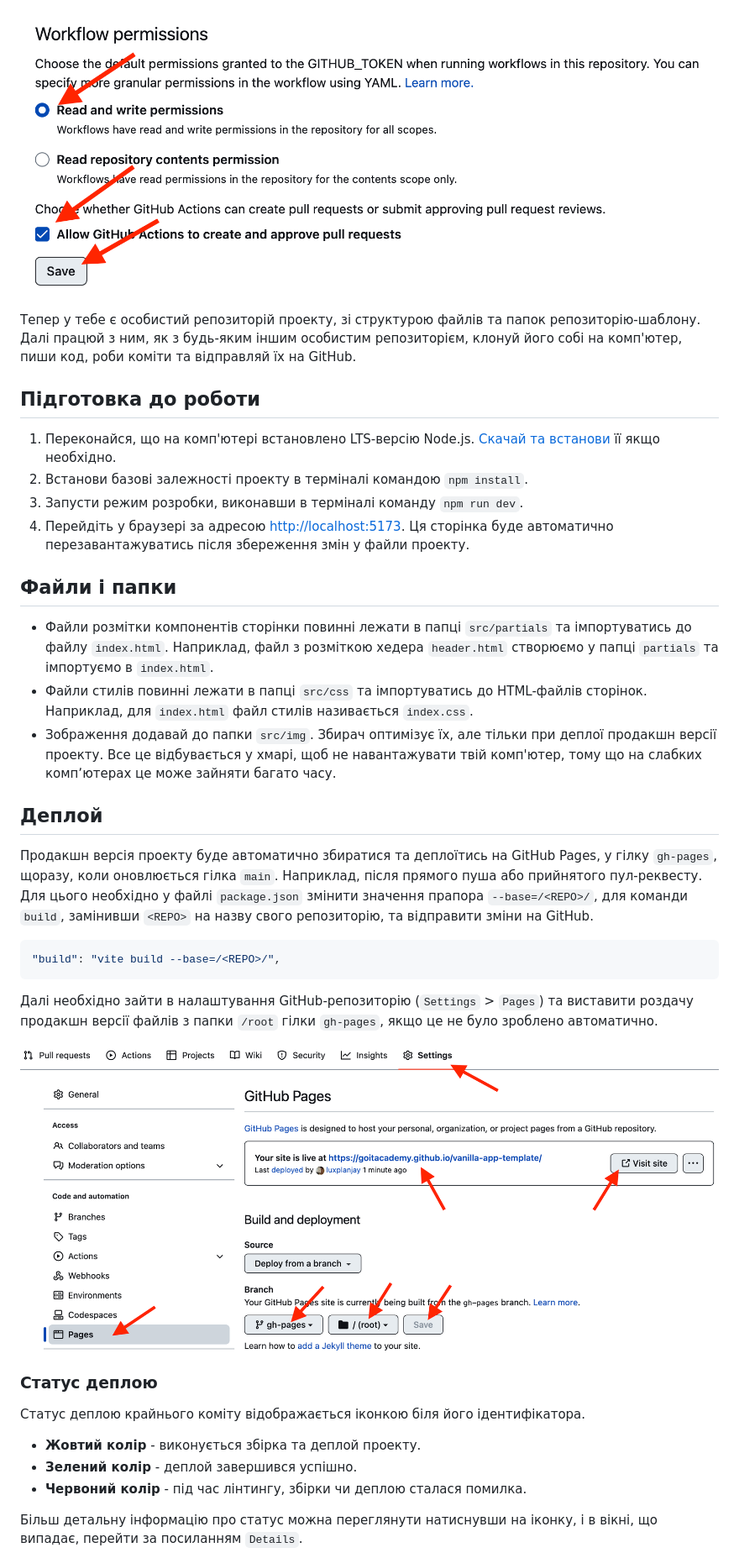
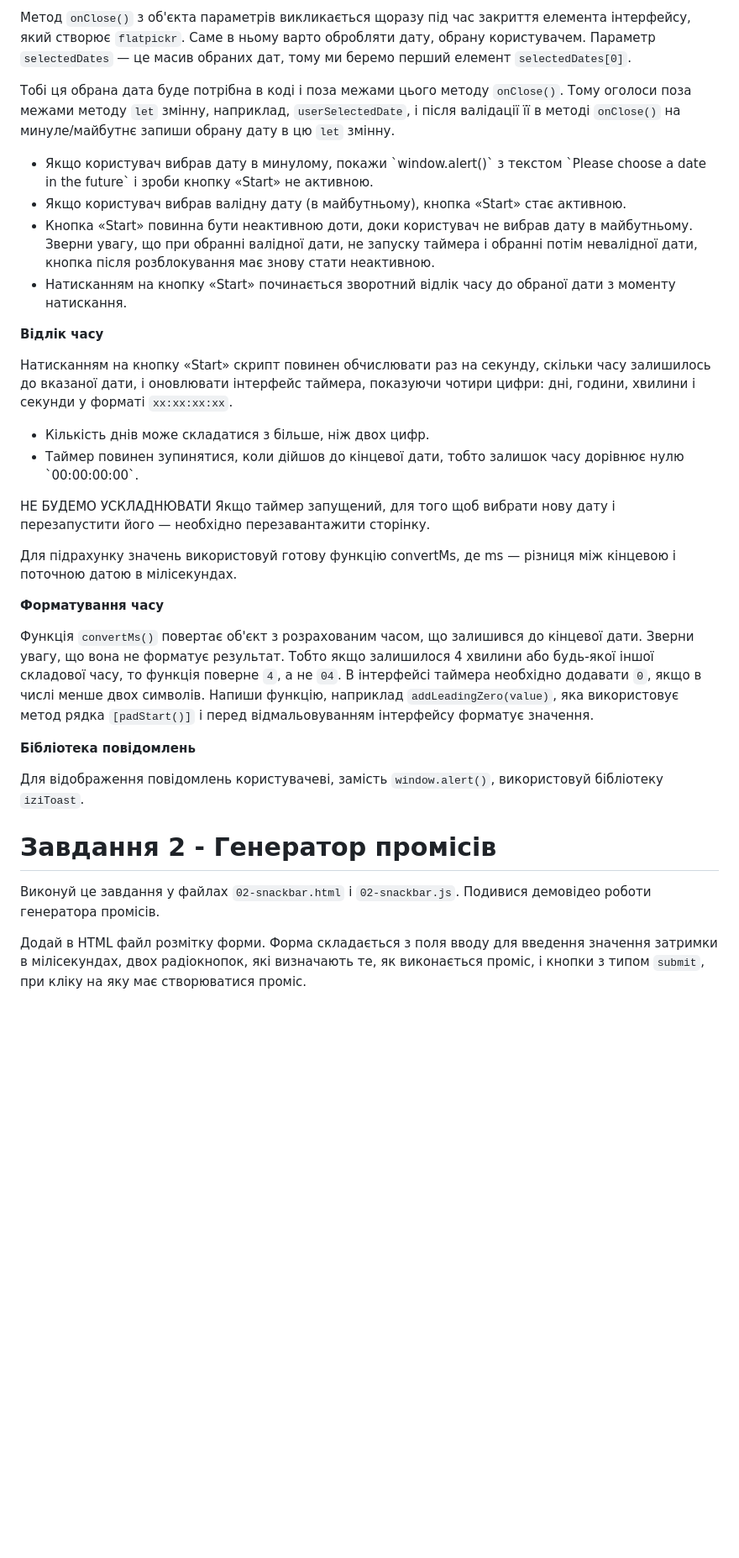
Before and after one commit to KristinaHranovska/goit-js-hw-10, a Markdown page: README.md, the part around the change printed below. Shown: that part at 84% size. Drawn GitHub-style; blank space fills up the shorter version.

````diff
--- a/README.md
+++ b/README.md
@@ -29,59 +31,60 @@
 
-![Settings GitHub Actions permissions step 2](./assets/gh-actions-perm-2.png)
+Метод `onClose()` з об'єкта параметрів викликається щоразу під час закриття
+елемента інтерфейсу, який створює `flatpickr`. Саме в ньому варто обробляти
+дату, обрану користувачем. Параметр `selectedDates` — це масив обраних дат, тому
+ми беремо перший елемент `selectedDates[0]`.
 
-Тепер у тебе є особистий репозиторій проекту, зі структурою файлів та папок
-репозиторію-шаблону. Далі працюй з ним, як з будь-яким іншим особистим
-репозиторієм, клонуй його собі на комп'ютер, пиши код, роби коміти та відправляй
-їх на GitHub.
+Тобі ця обрана дата буде потрібна в коді і поза межами цього методу `onClose()`.
+Тому оголоси поза межами методу `let` змінну, наприклад, `userSelectedDate`, і
+після валідації її в методі `onClose()` на минуле/майбутнє запиши обрану дату в
+цю `let` змінну.
 
-## Підготовка до роботи
+<ul>
+<li>Якщо користувач вибрав дату в минулому, покажи `window.alert()` з текстом `Please choose a date in the future` і зроби кнопку «Start» не активною.</li>
+<li>Якщо користувач вибрав валідну дату (в майбутньому), кнопка «Start» стає активною.</li>
+<li>Кнопка «Start» повинна бути неактивною доти, доки користувач не вибрав дату в майбутньому. Зверни увагу, що при обранні валідної дати, не запуску таймера і обранні потім невалідної дати, кнопка після розблокування має знову стати неактивною.</li>
+<li>Натисканням на кнопку «Start» починається зворотний відлік часу до обраної дати з моменту натискання.</li>
+</ul>
 
-1. Переконайся, що на комп'ютері встановлено LTS-версію Node.js.
-   [Скачай та встанови](https://nodejs.org/en/) її якщо необхідно.
-2. Встанови базові залежності проекту в терміналі командою `npm install`.
-3. Запусти режим розробки, виконавши в терміналі команду `npm run dev`.
-4. Перейдіть у браузері за адресою
-   [http://localhost:5173](http://localhost:5173). Ця сторінка буде автоматично
-   перезавантажуватись після збереження змін у файли проекту.
+**Відлік часу**
 
-## Файли і папки
+Натисканням на кнопку «Start» скрипт повинен обчислювати раз на секунду, скільки
+часу залишилось до вказаної дати, і оновлювати інтерфейс таймера, показуючи
+чотири цифри: дні, години, хвилини і секунди у форматі `xx:xx:xx:xx`.
 
-- Файли розмітки компонентів сторінки повинні лежати в папці `src/partials` та
-  імпортуватись до файлу `index.html`. Наприклад, файл з розміткою хедера
-  `header.html` створюємо у папці `partials` та імпортуємо в `index.html`.
-- Файли стилів повинні лежати в папці `src/css` та імпортуватись до HTML-файлів
-  сторінок. Наприклад, для `index.html` файл стилів називається `index.css`.
-- Зображення додавай до папки `src/img`. Збирач оптимізує їх, але тільки при
-  деплої продакшн версії проекту. Все це відбувається у хмарі, щоб не
-  навантажувати твій комп'ютер, тому що на слабких компʼютерах це може зайняти
-  багато часу.
+<ul>
+<li>Кількість днів може складатися з більше, ніж двох цифр.</li>
+<li>Таймер повинен зупинятися, коли дійшов до кінцевої дати, тобто залишок часу дорівнює нулю `00:00:00:00`.</li>
+</ul>
 
-## Деплой
+НЕ БУДЕМО УСКЛАДНЮВАТИ Якщо таймер запущений, для того щоб вибрати нову дату і
+перезапустити його — необхідно перезавантажити сторінку.
 
-Продакшн версія проекту буде автоматично збиратися та деплоїтись на GitHub
-Pages, у гілку `gh-pages`, щоразу, коли оновлюється гілка `main`. Наприклад,
-після прямого пуша або прийнятого пул-реквесту. Для цього необхідно у файлі
-`package.json` змінити значення прапора `--base=/<REPO>/`, для команди `build`,
-замінивши `<REPO>` на назву свого репозиторію, та відправити зміни на GitHub.
+Для підрахунку значень використовуй готову функцію convertMs, де ms — різниця
+між кінцевою і поточною датою в мілісекундах.
 
-```json
-"build": "vite build --base=/<REPO>/",
-```
+**Форматування часу**
 
-Далі необхідно зайти в налаштування GitHub-репозиторію (`Settings` > `Pages`) та
-виставити роздачу продакшн версії файлів з папки `/root` гілки `gh-pages`, якщо
-це не було зроблено автоматично.
+Функція `convertMs()` повертає об'єкт з розрахованим часом, що залишився до
+кінцевої дати. Зверни увагу, що вона не форматує результат. Тобто якщо
+залишилося 4 хвилини або будь-якої іншої складової часу, то функція поверне `4`,
+а не `04`. В інтерфейсі таймера необхідно додавати `0`, якщо в числі менше двох
+символів. Напиши функцію, наприклад `addLeadingZero(value)`, яка використовує
+метод рядка `[padStart()]` і перед відмальовуванням інтерфейсу форматує
+значення.
 
-![GitHub Pages settings](./assets/repo-settings.png)
+**Бібліотека повідомлень**
 
-### Статус деплою
+Для відображення повідомлень користувачеві, замість `window.alert()`,
+використовуй бібліотеку `iziToast`.
 
-Статус деплою крайнього коміту відображається іконкою біля його ідентифікатора.
+# Завдання 2 - Генератор промісів
 
-- **Жовтий колір** - виконується збірка та деплой проекту.
-- **Зелений колір** - деплой завершився успішно.
-- **Червоний колір** - під час лінтингу, збірки чи деплою сталася помилка.
+Виконуй це завдання у файлах `02-snackbar.html` і `02-snackbar.js`. Подивися
+демовідео роботи генератора промісів.
 
-Більш детальну інформацію про статус можна переглянути натиснувши на іконку, і в
-вікні, що випадає, перейти за посиланням `Details`.
+Додай в HTML файл розмітку форми. Форма складається з поля вводу для введення
+значення затримки в мілісекундах, двох радіокнопок, які визначають те, як
+виконається проміс, і кнопки з типом `submit`, при кліку на яку має створюватися
+проміс.
 
````
Also changed, not shown: other parts of README.md (+37 -39 lines).
